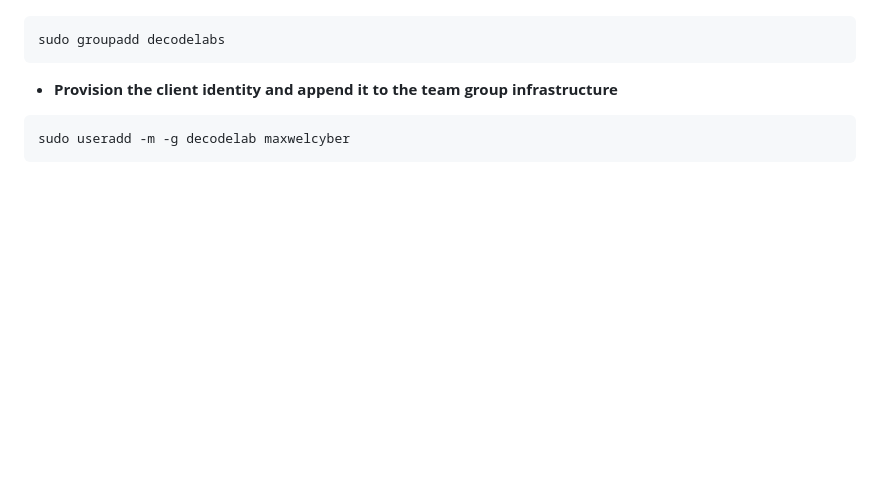
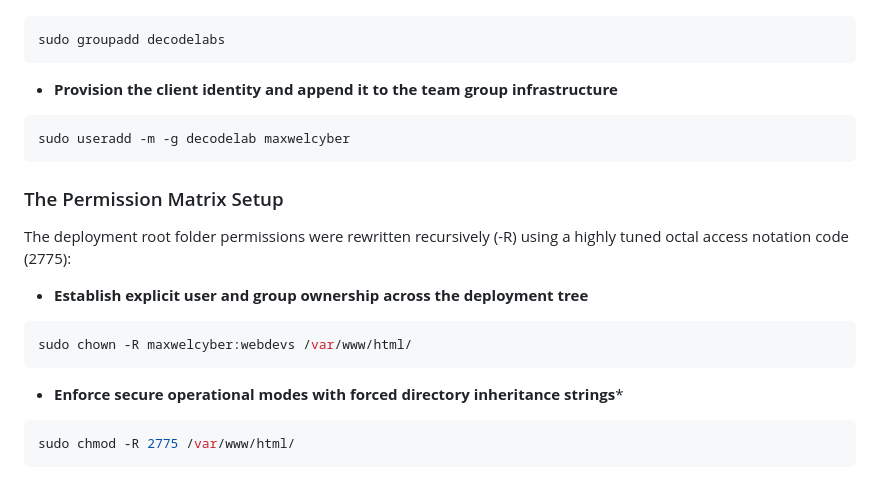
Before and after one commit to maxwelcyber/DecodeLabs-Internship_tsk-2, a Markdown page: README.md, the part around the change. Drawn GitHub-style; blank space fills up the shorter version.

````diff
--- a/README.md
+++ b/README.md
@@ -69,3 +69,15 @@ sudo groupadd decodelabs
 ```bash
 sudo useradd -m -g decodelab maxwelcyber
 ```
+
+### The Permission Matrix Setup
+The deployment root folder permissions were rewritten recursively (-R) using a highly tuned octal access notation code (2775):
+
+* **Establish explicit user and group ownership across the deployment tree**
+```Bash
+sudo chown -R maxwelcyber:webdevs /var/www/html/
+```
+* **Enforce secure operational modes with forced directory inheritance strings***
+```bash
+sudo chmod -R 2775 /var/www/html/
+```
````
